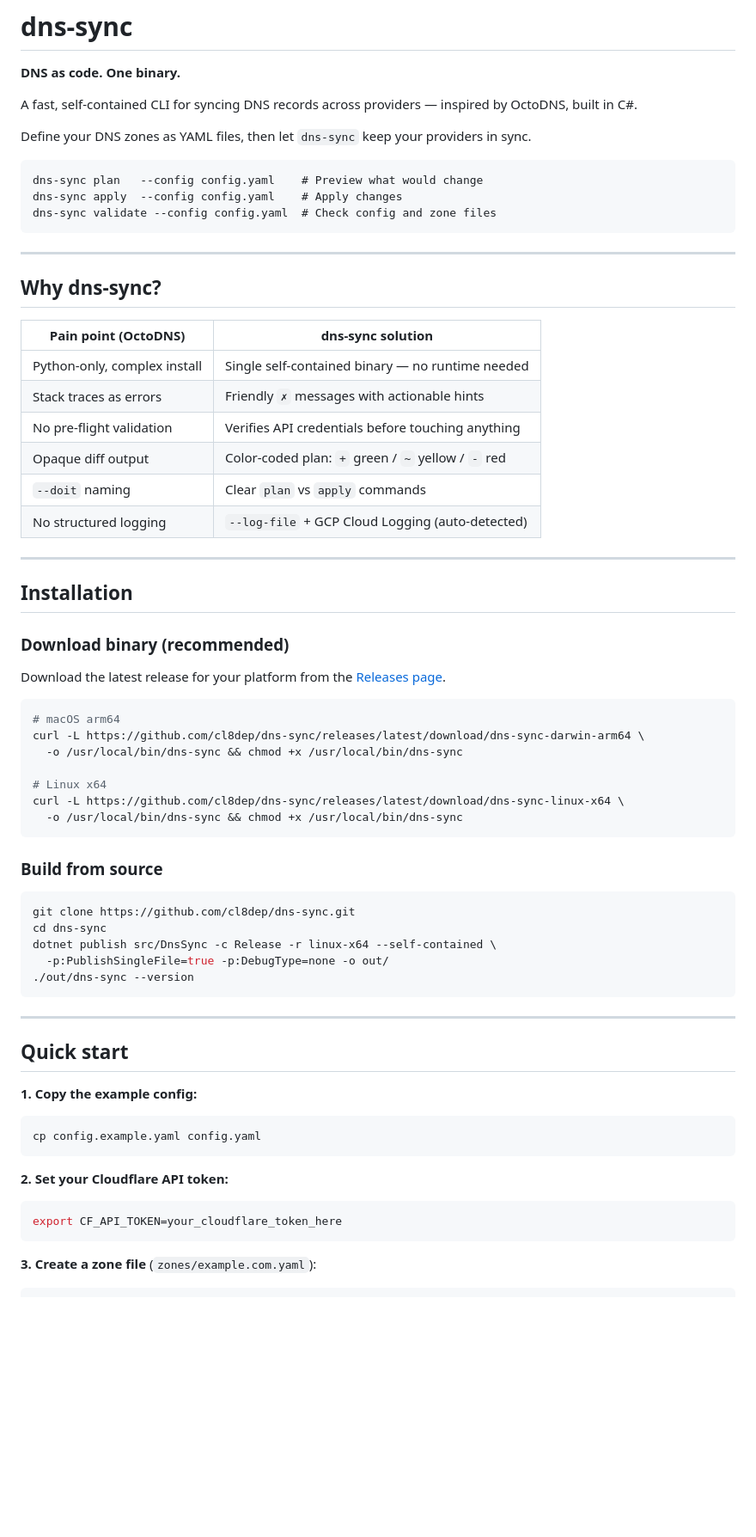
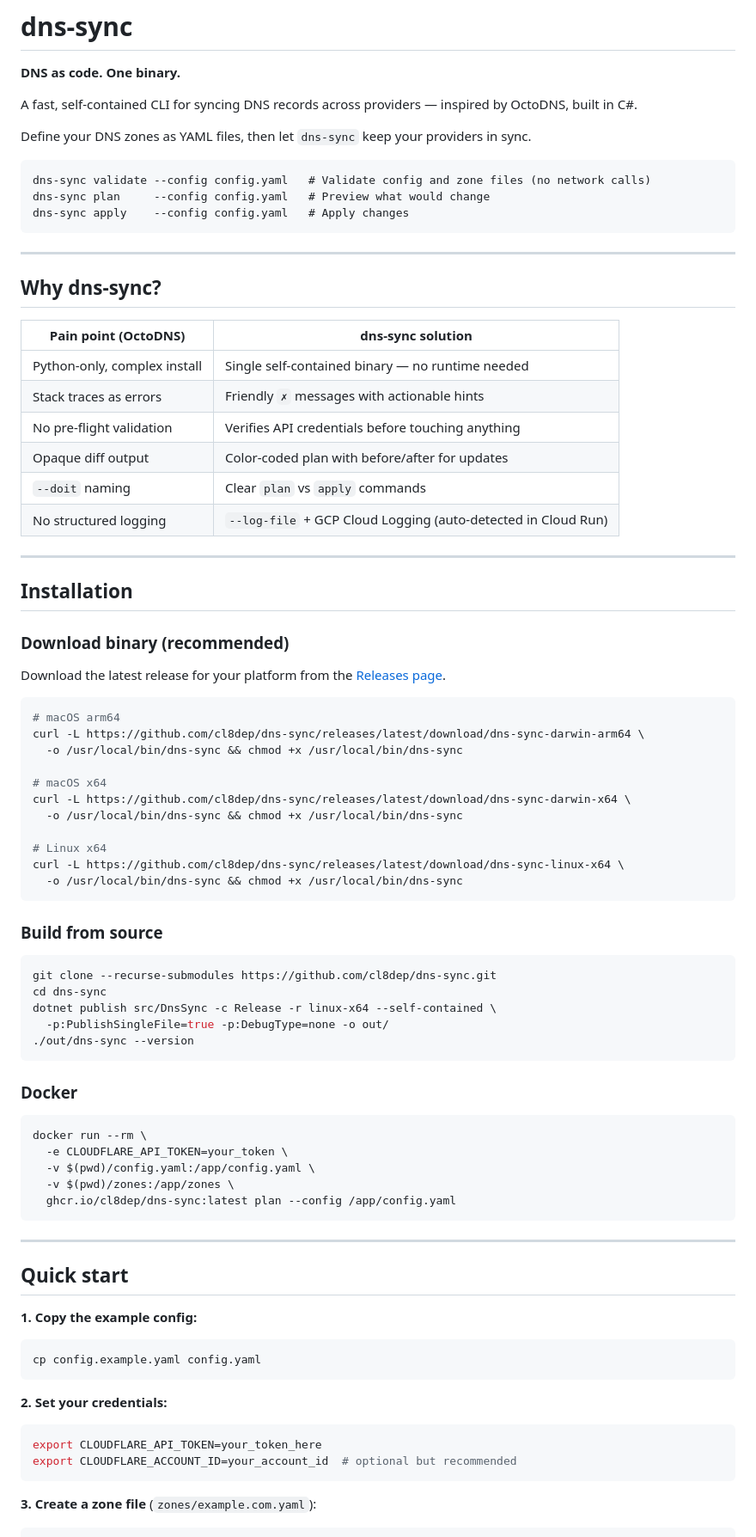
Before and after one commit to cl8dep/dns-sync, a Markdown page: README.md, the part around one of its changes. Shown at 86% size. GitHub-like rendering; blank space fills up the shorter version.

````diff
--- a/README.md
+++ b/README.md
@@ -7,9 +7,9 @@ A fast, self-contained CLI for syncing DNS records across providers — inspired
 Define your DNS zones as YAML files, then let `dns-sync` keep your providers in sync.
 
 ```
-dns-sync plan   --config config.yaml    # Preview what would change
-dns-sync apply  --config config.yaml    # Apply changes
-dns-sync validate --config config.yaml  # Check config and zone files
+dns-sync validate --config config.yaml   # Validate config and zone files (no network calls)
+dns-sync plan     --config config.yaml   # Preview what would change
+dns-sync apply    --config config.yaml   # Apply changes
 ```
 
 ---
@@ -21,9 +21,9 @@ dns-sync validate --config config.yaml  # Check config and zone files
 | Python-only, complex install | Single self-contained binary — no runtime needed |
 | Stack traces as errors | Friendly `✗` messages with actionable hints |
 | No pre-flight validation | Verifies API credentials before touching anything |
-| Opaque diff output | Color-coded plan: `+` green / `~` yellow / `-` red |
+| Opaque diff output | Color-coded plan with before/after for updates |
 | `--doit` naming | Clear `plan` vs `apply` commands |
-| No structured logging | `--log-file` + GCP Cloud Logging (auto-detected) |
+| No structured logging | `--log-file` + GCP Cloud Logging (auto-detected in Cloud Run) |
 
 ---
 
@@ -38,6 +38,10 @@ Download the latest release for your platform from the [Releases page](https://g
 curl -L https://github.com/cl8dep/dns-sync/releases/latest/download/dns-sync-darwin-arm64 \
   -o /usr/local/bin/dns-sync && chmod +x /usr/local/bin/dns-sync
 
+# macOS x64
+curl -L https://github.com/cl8dep/dns-sync/releases/latest/download/dns-sync-darwin-x64 \
+  -o /usr/local/bin/dns-sync && chmod +x /usr/local/bin/dns-sync
+
 # Linux x64
 curl -L https://github.com/cl8dep/dns-sync/releases/latest/download/dns-sync-linux-x64 \
   -o /usr/local/bin/dns-sync && chmod +x /usr/local/bin/dns-sync
@@ -46,11 +50,21 @@ curl -L https://github.com/cl8dep/dns-sync/releases/latest/download/dns-sync-lin
 ### Build from source
 
 ```bash
-git clone https://github.com/cl8dep/dns-sync.git
+git clone --recurse-submodules https://github.com/cl8dep/dns-sync.git
 cd dns-sync
 dotnet publish src/DnsSync -c Release -r linux-x64 --self-contained \
   -p:PublishSingleFile=true -p:DebugType=none -o out/
 ./out/dns-sync --version
+```
+
+### Docker
+
+```bash
+docker run --rm \
+  -e CLOUDFLARE_API_TOKEN=your_token \
+  -v $(pwd)/config.yaml:/app/config.yaml \
+  -v $(pwd)/zones:/app/zones \
+  ghcr.io/cl8dep/dns-sync:latest plan --config /app/config.yaml
 ```
 
 ---
@@ -63,10 +77,11 @@ dotnet publish src/DnsSync -c Release -r linux-x64 --self-contained \
 cp config.example.yaml config.yaml
 ```
 
-**2. Set your Cloudflare API token:**
+**2. Set your credentials:**
 
 ```bash
-export CF_API_TOKEN=your_cloudflare_token_here
+export CLOUDFLARE_API_TOKEN=your_token_here
+export CLOUDFLARE_ACCOUNT_ID=your_account_id  # optional but recommended
 ```
 
 **3. Create a zone file** (`zones/example.com.yaml`):
````
Also changed, not shown: other parts of README.md (+42 -30 lines).
